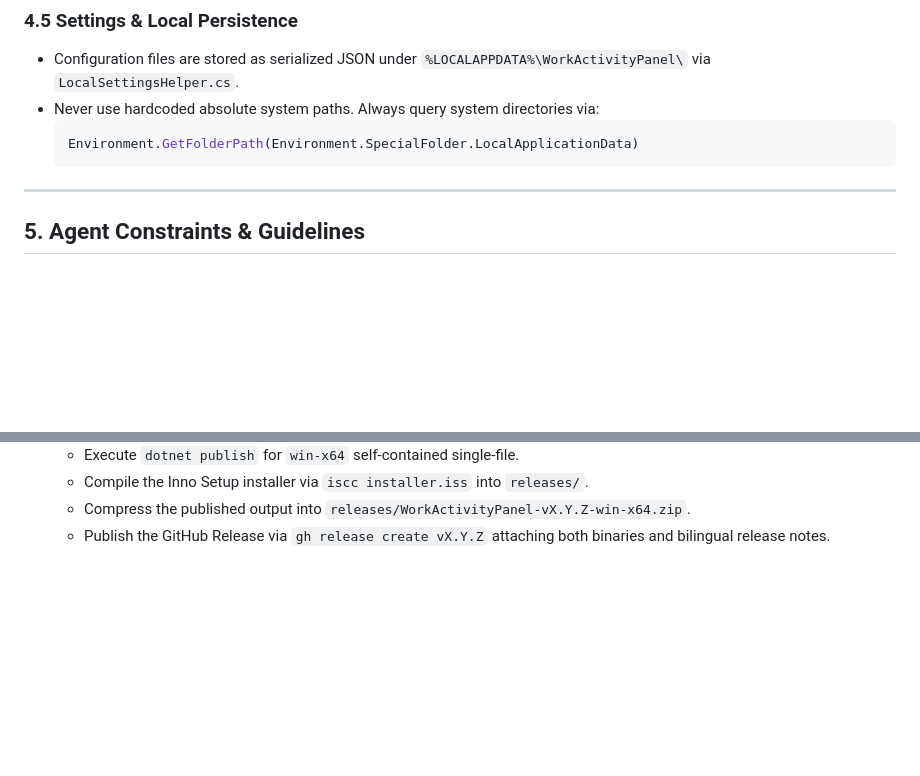
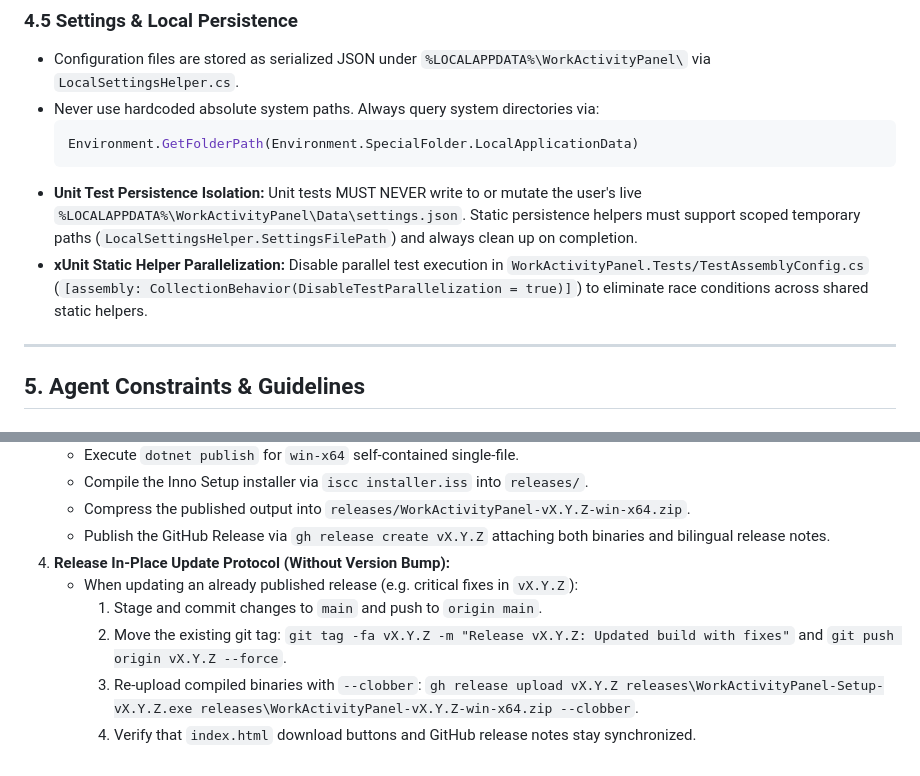
Before and after one commit to AnaCataVC/work-activity-panel, a Markdown page: AGENTS.md, 2 parts joined by grey strips. Rendered like a GitHub page; blank space fills up the shorter version.

Commit message:
docs: persist unit test isolation rules and in-place release protocol in AGENTS.md

````diff
--- a/AGENTS.md
+++ b/AGENTS.md
@@ -115,6 +115,8 @@ iscc installer.iss
   ```csharp
   Environment.GetFolderPath(Environment.SpecialFolder.LocalApplicationData)
   ```
+- **Unit Test Persistence Isolation:** Unit tests MUST NEVER write to or mutate the user's live `%LOCALAPPDATA%\WorkActivityPanel\Data\settings.json`. Static persistence helpers must support scoped temporary paths (`LocalSettingsHelper.SettingsFilePath`) and always clean up on completion.
+- **xUnit Static Helper Parallelization:** Disable parallel test execution in `WorkActivityPanel.Tests/TestAssemblyConfig.cs` (`[assembly: CollectionBehavior(DisableTestParallelization = true)]`) to eliminate race conditions across shared static helpers.
 
 ---
 
@@ -145,3 +147,9 @@ Whenever a new release or version tag (e.g., `vX.Y.Z`) is planned and published,
    - Compile the Inno Setup installer via `iscc installer.iss` into `releases/`.
    - Compress the published output into `releases/WorkActivityPanel-vX.Y.Z-win-x64.zip`.
    - Publish the GitHub Release via `gh release create vX.Y.Z` attaching both binaries and bilingual release notes.
+4. **Release In-Place Update Protocol (Without Version Bump):**
+   - When updating an already published release (e.g. critical fixes in `vX.Y.Z`):
+     1. Stage and commit changes to `main` and push to `origin main`.
+     2. Move the existing git tag: `git tag -fa vX.Y.Z -m "Release vX.Y.Z: Updated build with fixes"` and `git push origin vX.Y.Z --force`.
+     3. Re-upload compiled binaries with `--clobber`: `gh release upload vX.Y.Z releases\WorkActivityPanel-Setup-vX.Y.Z.exe releases\WorkActivityPanel-vX.Y.Z-win-x64.zip --clobber`.
+     4. Verify that `index.html` download buttons and GitHub release notes stay synchronized.
````
